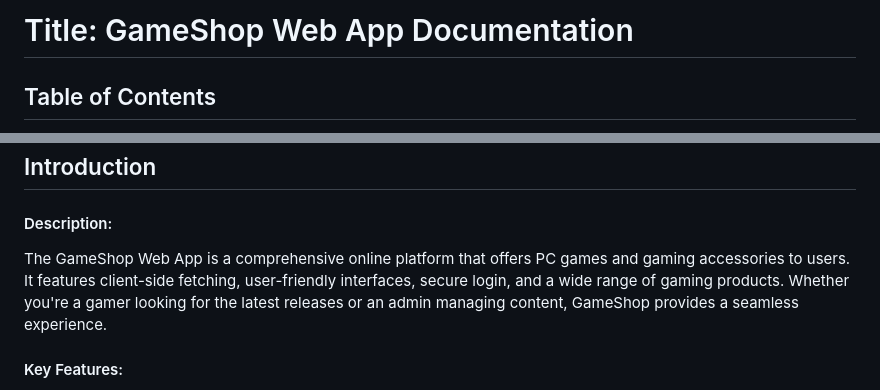
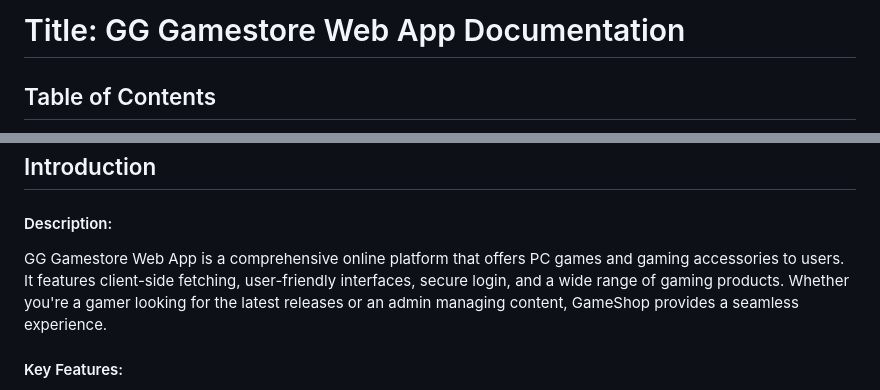
Before and after one commit to AlfaGongGong/zavrsenko, a Markdown page: README.md, 2 parts joined by grey strips. GitHub-like rendering.

```diff
--- a/README.md
+++ b/README.md
@@ -1,4 +1,4 @@
-# Title: GameShop Web App Documentation
+# Title: GG Gamestore Web App Documentation
 
 ## Table of Contents
 
@@ -41,7 +41,7 @@
 ## Introduction
 
 #### Description:
-The GameShop Web App is a comprehensive online platform that offers PC games and gaming accessories to users. It features client-side fetching, user-friendly interfaces, secure login, and a wide range of gaming products. Whether you're a gamer looking for the latest releases or an admin managing content, GameShop provides a seamless experience.
+GG Gamestore Web App is a comprehensive online platform that offers PC games and gaming accessories to users. It features client-side fetching, user-friendly interfaces, secure login, and a wide range of gaming products. Whether you're a gamer looking for the latest releases or an admin managing content, GameShop provides a seamless experience.
 
 #### Key Features:
 
```
